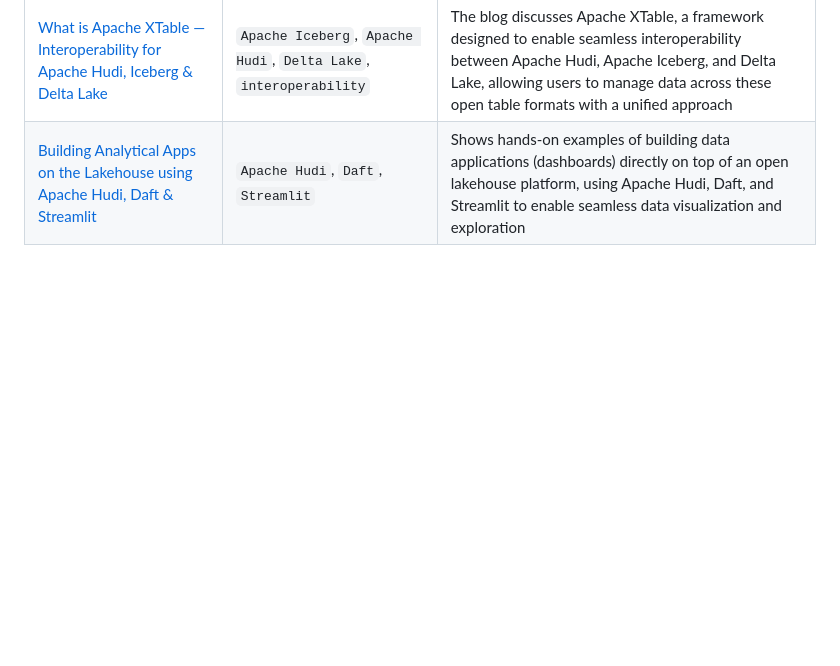
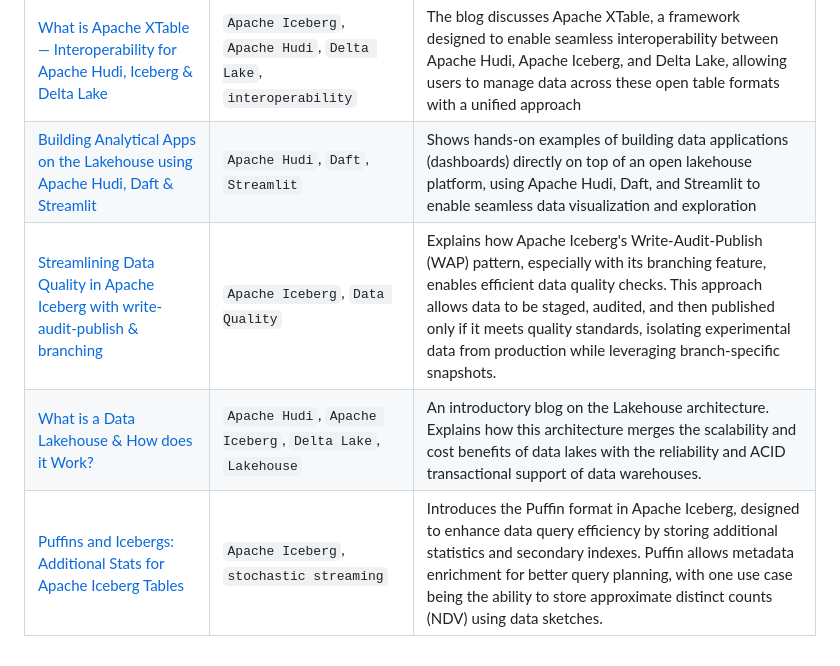
Before and after one commit to dipankarmazumdar/awesome-lakehouse-guide, a Markdown page: README.md, the part around the change. Rendered like a GitHub page; blank space fills up the shorter version.

```diff
--- a/README.md
+++ b/README.md
@@ -95,8 +95,23 @@
   </tr>
     </tr>
    <tr>
-    <td><a href="https://medium.com/apache-hudi-blogs/building-analytical-apps-on-the-lakehouse-using-apache-hudi-daft-streamlit-3224766fe58a" target="_blank">Building Analytical Apps on the Lakehouse using Apache Hudi, Daft & Streamlit</a></td>
+    <td><a href="https://medium.com/apache-hudi-blogs/building-analytical-apps-on-the-lakehouse-using-apache-hudi-daft-streamlit-3224766fe58a" target="_blank">Building Analytical Apps on the Lakehouse using Apache Hudi, Daft & Streamlit</a>   </td>
     <td><code>Apache Hudi</code>, <code>Daft</code>, <code>Streamlit</code></td>
     <td>Shows hands-on examples of building data applications (dashboards) directly on top of an open lakehouse platform, using Apache Hudi, Daft, and Streamlit to enable seamless data visualization and exploration</td>
   </tr>
+  <tr>
+    <td><a href="https://www.dremio.com/blog/streamlining-data-quality-in-apache-iceberg-with-write-audit-publish-branching/" target="_blank">Streamlining Data Quality in Apache Iceberg with write-audit-publish & branching</a></td>
+    <td><code>Apache Iceberg</code>, <code>Data Quality</code></td>
+    <td>Explains how Apache Iceberg's Write-Audit-Publish (WAP) pattern, especially with its branching feature, enables efficient data quality checks. This approach allows data to be staged, audited, and then published only if it meets quality standards, isolating experimental data from production while leveraging branch-specific snapshots.</td>
+  </tr>
+  <tr>
+    <td><a href="https://hudi.apache.org/blog/2024/07/11/what-is-a-data-lakehouse" target="_blank">What is a Data Lakehouse & How does it Work?</a></td>
+    <td><code>Apache Hudi</code>, <code>Apache Iceberg</code>, <code>Delta Lake</code>, <code>Lakehouse</code></td>
+    <td>An introductory blog on the Lakehouse architecture. Explains how this architecture merges the scalability and cost benefits of data lakes with the reliability and ACID transactional support of data warehouses.</td>
+  </tr>
+   <tr>
+    <td><a href="https://www.dremio.com/blog/puffins-and-icebergs-additional-stats-for-apache-iceberg-tables/" target="_blank">Puffins and Icebergs: Additional Stats for Apache Iceberg Tables</a></td>
+    <td><code>Apache Iceberg</code>, <code>stochastic streaming</code></td>
+    <td>Introduces the Puffin format in Apache Iceberg, designed to enhance data query efficiency by storing additional statistics and secondary indexes. Puffin allows metadata enrichment for better query planning, with one use case being the ability to store approximate distinct counts (NDV) using data sketches.</td>
+  </tr>
 </table>
```
